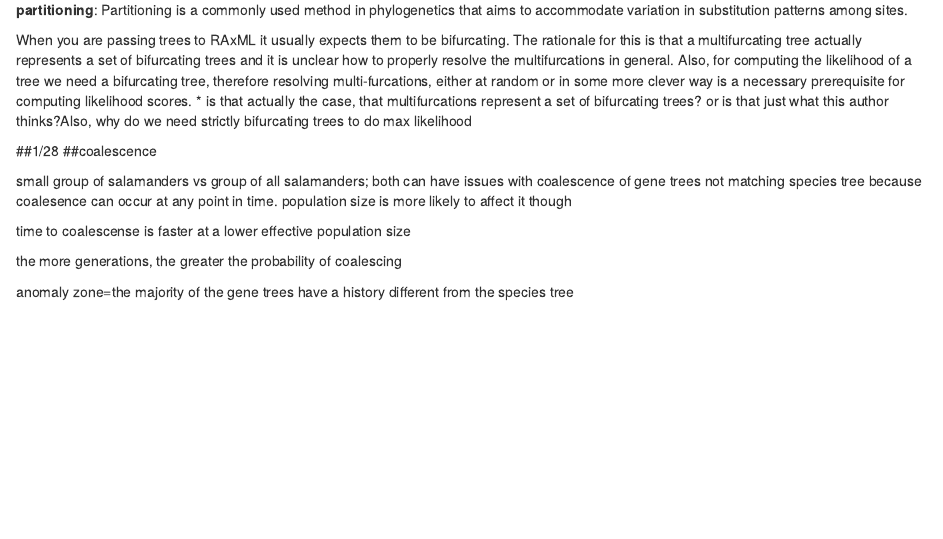
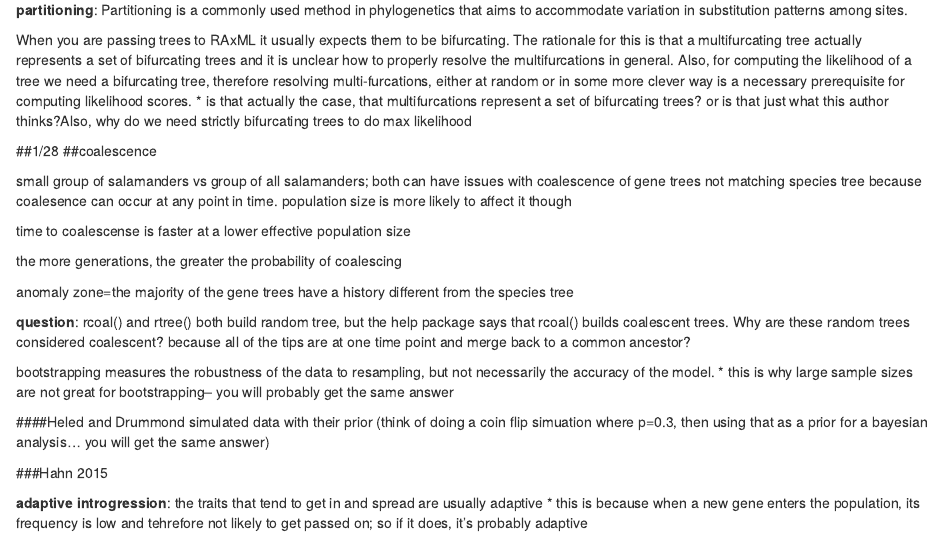
Before and after one commit to afaidiga/PhyloMeth, an R Markdown document (class_notes.Rmd): the page in a window 1100 px wide, from 3530 px down. Rendered offline with R 4.5, knitr and Pandoc, with nearby package versions.

Commit message:
1/30 Update.

```diff
--- a/class_notes.Rmd
+++ b/class_notes.Rmd
@@ -206,3 +206,17 @@ time to coalescense is faster at a lower effective population size
 the more generations, the greater the probability of coalescing
 
 anomaly zone=the majority of the gene trees have a history different from the species tree
+
+**question**: rcoal() and rtree() both build random tree, but the help package says that rcoal() builds coalescent trees. Why are these random trees considered coalescent? because all of the tips are at one time point and merge back to a common ancestor?
+
+bootstrapping measures the robustness of the data to resampling, but not necessarily the accuracy of the model.
+  * this is why large sample sizes are not great for bootstrapping-- you will probably get the same answer
+
+####Heled and Drummond
+simulated data with their prior (think of doing a coin flip simuation where p=0.3, then using that as a prior for a bayesian analysis... you will get the same answer)
+
+
+###Hahn 2015
+
+**adaptive introgression**: the traits that tend to get in and spread are usually adaptive
+  * this is because when a new gene enters the population, its frequency is low and tehrefore not likely to get passed on; so if it does, it's probably adaptive
```
